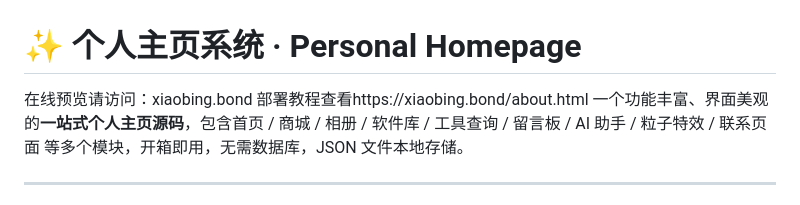
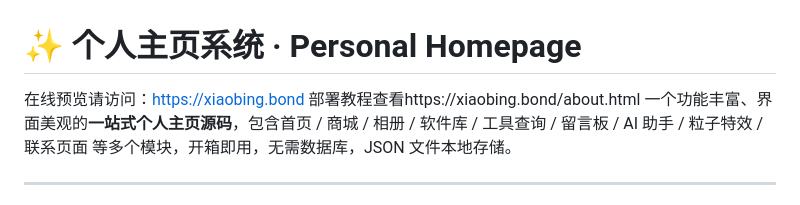
Before and after one commit to zmy531/xiaobing.bond, a Markdown page: README.md, the part around the change. Rendered like a GitHub page.

Commit message:
Update online preview link in README.md

```diff
--- a/README.md
+++ b/README.md
@@ -1,5 +1,5 @@
 # ✨ 个人主页系统 · Personal Homepage
-在线预览请访问：xiaobing.bond
+在线预览请访问：https://xiaobing.bond
 部署教程查看https://xiaobing.bond/about.html
 一个功能丰富、界面美观的**一站式个人主页源码**，包含首页 / 商城 / 相册 / 软件库 / 工具查询 / 留言板 / AI 助手 / 粒子特效 / 联系页面 等多个模块，开箱即用，无需数据库，JSON 文件本地存储。
 
```
